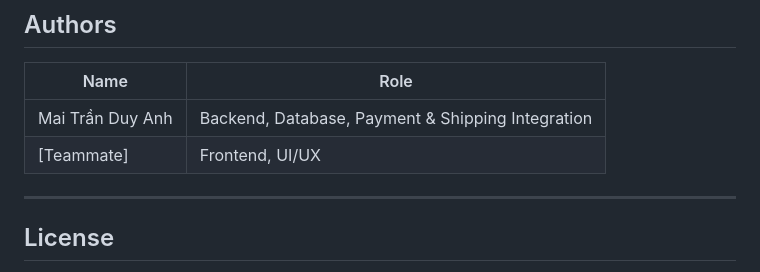
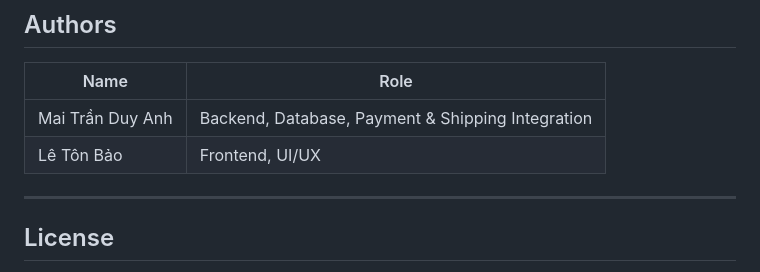
Before and after one commit to DuyAnh3223/BATechZone, a Markdown page: README.md, the part around the change. GitHub-like rendering.

```diff
--- a/README.md
+++ b/README.md
@@ -248,7 +248,7 @@ User redirected to MoMo gateway
 | Name | Role |
 |---|---|
 | Mai Trần Duy Anh | Backend, Database, Payment & Shipping Integration |
-| [Teammate] | Frontend, UI/UX |
+| Lê Tôn Bảo | Frontend, UI/UX |
 
 ---
 
```
